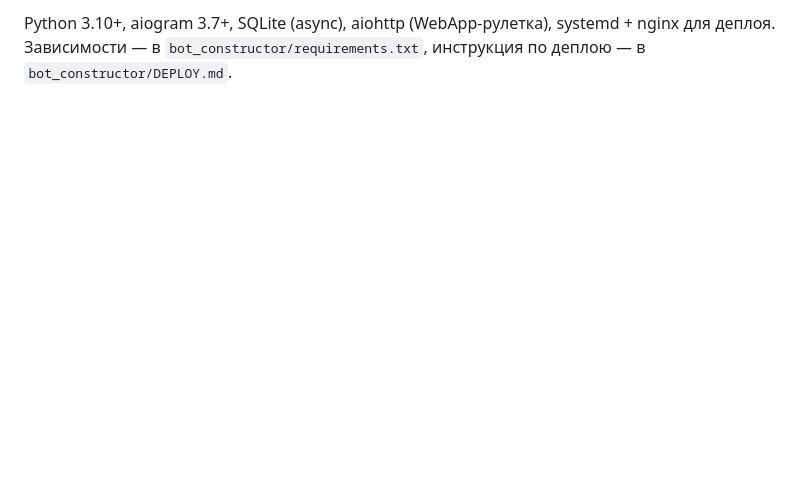
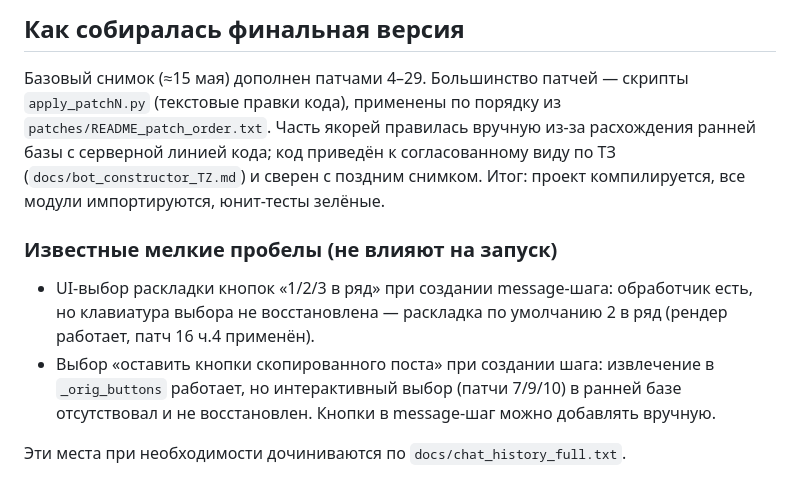
Before and after one commit to art228-tech/-REPO, a Markdown page: README.md, the part around one of its changes. Rendered like a GitHub page; blank space fills up the shorter version.

```diff
--- a/README.md
+++ b/README.md
@@ -66,4 +69,20 @@ Telegram-бот, который позволяет создавать «прив
 
-Python 3.10+, aiogram 3.7+, SQLite (async), aiohttp (WebApp-рулетка), systemd + nginx
-для деплоя. Зависимости — в `bot_constructor/requirements.txt`,
-инструкция по деплою — в `bot_constructor/DEPLOY.md`.
+## Как собиралась финальная версия
+
+Базовый снимок (≈15 мая) дополнен патчами 4–29. Большинство патчей —
+скрипты `apply_patchN.py` (текстовые правки кода), применены по порядку из
+`patches/README_patch_order.txt`. Часть якорей правилась вручную из-за расхождения
+ранней базы с серверной линией кода; код приведён к согласованному виду по ТЗ
+(`docs/bot_constructor_TZ.md`) и сверен с поздним снимком. Итог: проект
+компилируется, все модули импортируются, юнит-тесты зелёные.
+
+### Известные мелкие пробелы (не влияют на запуск)
+
+- UI-выбор раскладки кнопок «1/2/3 в ряд» при создании message-шага: обработчик
+  есть, но клавиатура выбора не восстановлена — раскладка по умолчанию 2 в ряд
+  (рендер работает, патч 16 ч.4 применён).
+- Выбор «оставить кнопки скопированного поста» при создании шага: извлечение в
+  `_orig_buttons` работает, но интерактивный выбор (патчи 7/9/10) в ранней базе
+  отсутствовал и не восстановлен. Кнопки в message-шаг можно добавлять вручную.
+
+Эти места при необходимости дочиниваются по `docs/chat_history_full.txt`.
```
Also changed, not shown: other parts of README.md (+51 -48 lines).
